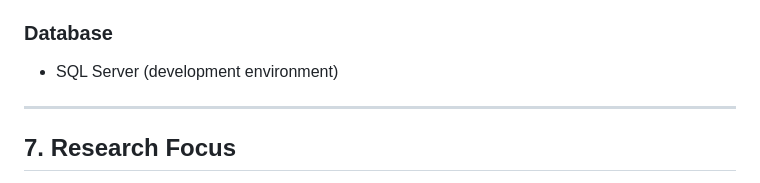
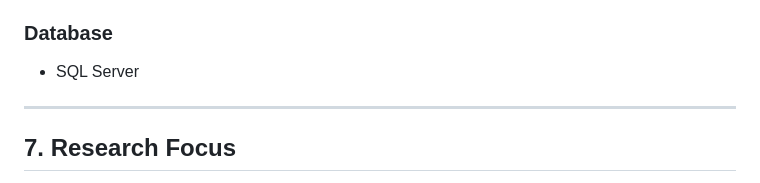
Before and after one commit to SahilSingh021/acsa-showcase, a Markdown page: README.md, the part around the change. GitHub-like rendering.

Commit message:
Remove development environment specification for SQL Server

```diff
--- a/README.md
+++ b/README.md
@@ -179,7 +179,7 @@ dotnet user-secrets set "ConnectionStrings:DefaultConnection" "YOUR_CONNECTION_S
 
 ### Database
 
--   SQL Server (development environment)
+-   SQL Server
 
 ------------------------------------------------------------------------
 
```
